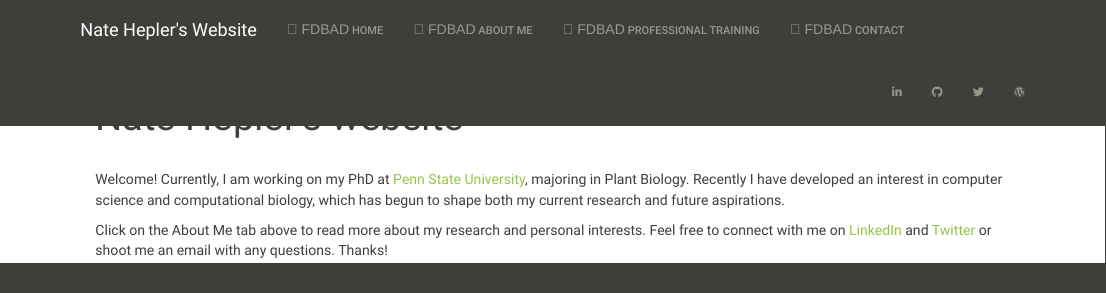
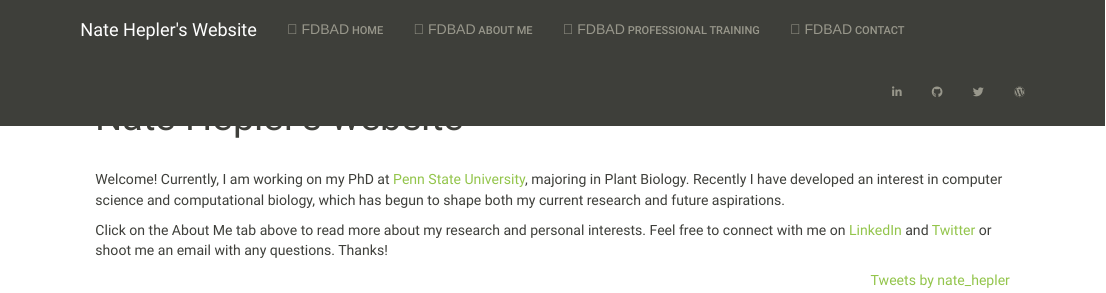
Before and after one commit to nkhepler/nkhepler.github.com, an R Markdown document (index.Rmd): the page in a window 1100 px wide, from its top. Rendered offline with R 4.5, knitr and Pandoc, with nearby package versions.

Commit message:
added twitter timeline

```diff
--- a/index.Rmd
+++ b/index.Rmd
@@ -9,3 +9,5 @@ knitr::opts_chunk$set(echo = TRUE)
 Welcome! Currently, I am working on my PhD at [Penn State University](https://www.huck.psu.edu/people/nathan-hepler), majoring in Plant Biology. Recently I have developed an interest in computer science and computational biology, which has begun to shape both my current research and future aspirations.
 
 Click on the About Me tab above to read more about my research and personal interests. Feel free to connect with me on [LinkedIn](https://www.linkedin.com/in/nathankhepler/) and [Twitter](https://twitter.com/nate_hepler) or shoot me an email with any questions. Thanks!
+
+<div align="right"><a class="twitter-timeline" data-width="220" data-height="600" data-theme="dark" href="https://twitter.com/nate_hepler?ref_src=twsrc%5Etfw">Tweets by nate_hepler</a> <script async src="https://platform.twitter.com/widgets.js" charset="utf-8"></script>
```
Also changed, not shown: index.html, 1 other file.
